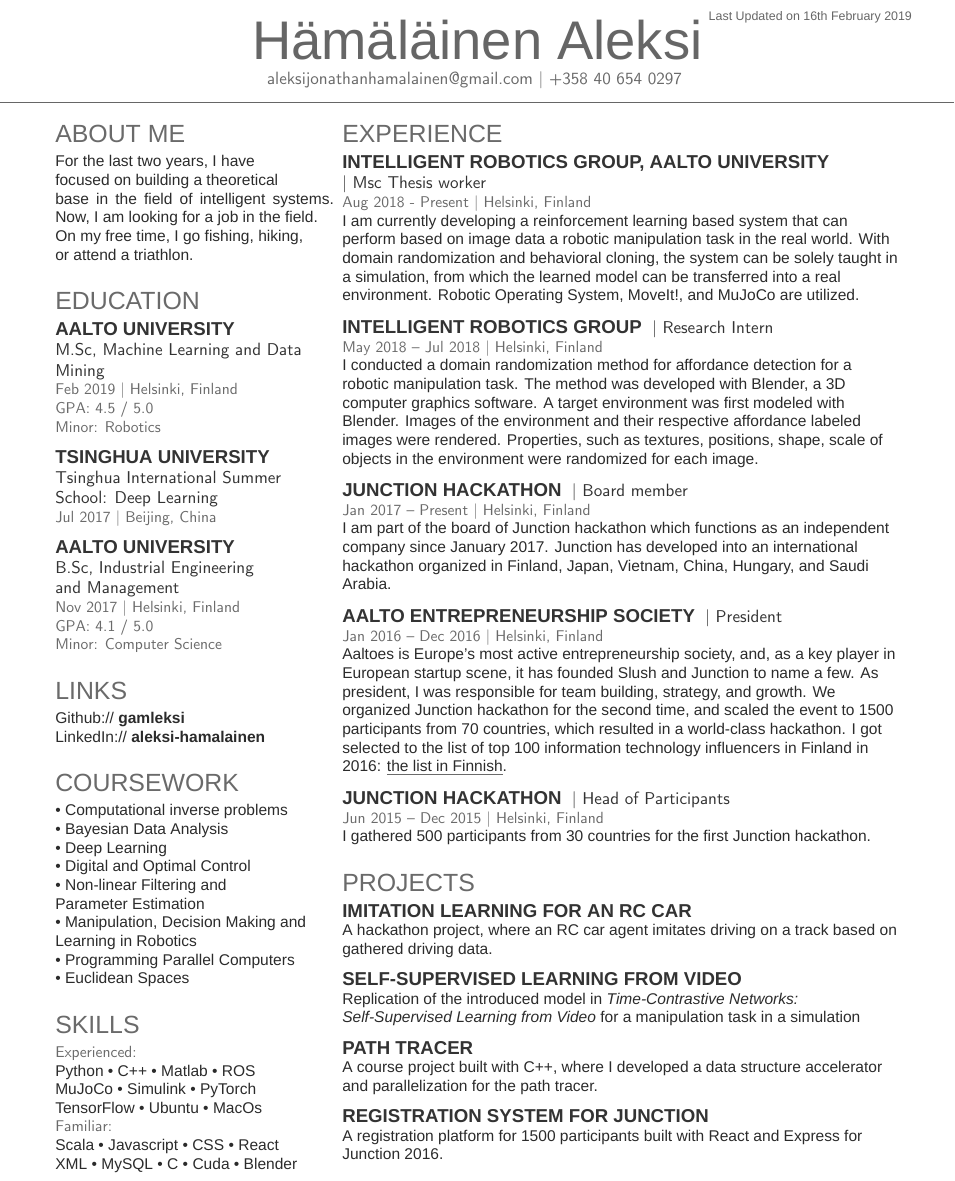
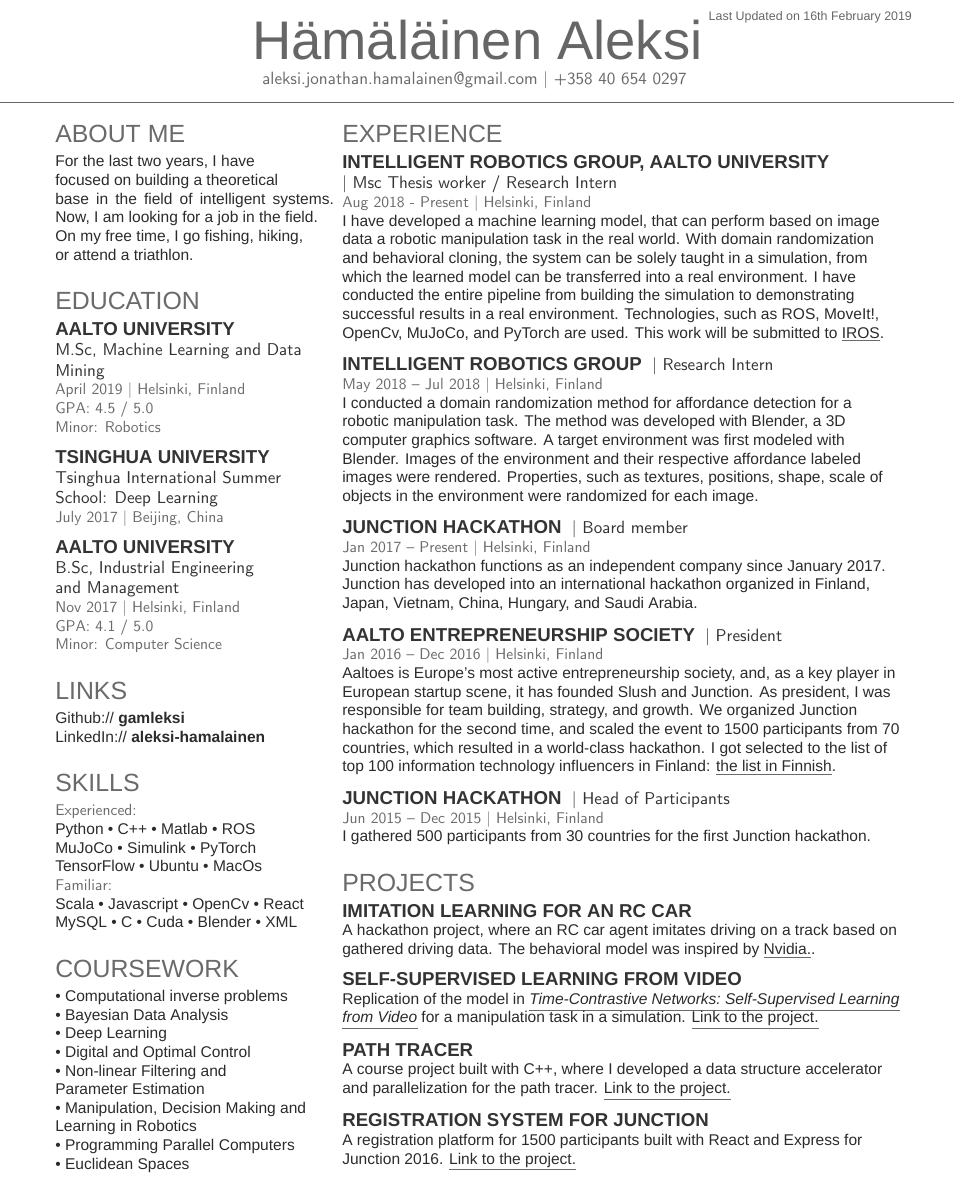
Before and after one commit to gamleksi/resume, a LaTeX CV (resume.tex): part of the page, cut so that both start at the same text. Compiled offline with XeLaTeX; a missing font is replaced by an installed copy or a similar font.

Commit message:
opencv included

```diff
--- a/resume.tex
+++ b/resume.tex
@@ -48,6 +48,7 @@
 
 \documentclass[]{deedy-resume}
 \usepackage{fancyhdr}
+\usepackage{soul}
 
 \pagestyle{fancy}
 \fancyhf{}
@@ -69,7 +70,7 @@
 %%%%%%%%%%%%%%%%%%%%%%%%%%%%%%%%%%%%%%
 \namesection{H{\"a}m{\"a}l{\"a}inen}{Aleksi}{ \urlstyle{same}
 % \href{http://debarghyadas.com}{debarghyadas.com}| \href{http://fb.co/dd}{fb.co/dd}\\
-\href{mailto:aleksijonathanhamalainen@gmail.com}{aleksijonathanhamalainen@gmail.com} | +358 40 654 0297
+\href{mailto:aleksi.jonathan.hamalainen@gmail.com}{aleksi.jonathan.hamalainen@gmail.com} | +358 40 654 0297
 }
 
 %%%%%%%%%%%%%%%%%%%%%%%%%%%%%%%%%%%%%%
@@ -96,27 +97,16 @@ On my free time, I go fishing, hiking, \\ or attend a triathlon.
 
 \section{Education}
 
-%\subsection{Tsinghua University}
-%\descript{Tsinghua International Summer School:  Deep Learning}
-%\location{Jul 2017 | Beijing, China}
-%\sectionsep
-%
-%\subsection{Aalto University}
-%\descript{B.Sc, Industrial Engineering \\ and Management}
-%\location{Nov 2017 | Helsinki, Finland}
-%\location{With Honors}
-%\location{Minor: Computer Science}
-
 \subsection{Aalto University}
 \descript{M.Sc, Machine Learning and Data Mining}
-\location{Feb 2019 | Helsinki, Finland}
+\location{April 2019 | Helsinki, Finland}
 \location{GPA: 4.5 / 5.0}
 \location{Minor: Robotics}
 \sectionsep
 
 \subsection{Tsinghua University}
 \descript{Tsinghua International Summer School:  Deep Learning}
-\location{Jul 2017 | Beijing, China}
+\location{July 2017 | Beijing, China}
 \sectionsep
 
 \subsection{Aalto University}
@@ -136,6 +126,21 @@ Github:// \href{https://github.com/gamleksi}{\bf gamleksi} \\
 LinkedIn://  \href{https://www.linkedin.com/in/aleksi-hamalainen}{\bf aleksi-hamalainen} \\
 \sectionsep
 
+%%%%%%%%%%%%%%%%%%%%%%%%%%%%%%%%%%%%%%
+%     SKILLS
+%%%%%%%%%%%%%%%%%%%%%%%%%%%%%%%%%%%%%%
+
+\section{Skills}
+% \subsection{Technical Skills}
+\location{Experienced:}
+Python \textbullet{} C++ \textbullet{} Matlab \textbullet{} ROS \\
+MuJoCo \textbullet{} Simulink \textbullet{} PyTorch \\
+TensorFlow \textbullet{}  Ubuntu \textbullet{} MacOs  \\
+% \location{Over 1000 lines:}
+\location{Familiar:}
+Scala \textbullet{} Javascript \textbullet{} OpenCv \textbullet{} React \\
+MySQL \textbullet{} C \textbullet{} Cuda \textbullet{} Blender \textbullet{} XML \\
+\sectionsep
 
 %%%%%%%%%%%%%%%%%%%%%%%%%%%%%%%%%%%%%%
 %     COURSEWORK
@@ -163,24 +168,6 @@ LinkedIn://  \href{https://www.linkedin.com/in/aleksi-hamalainen}{\bf aleksi-ham
 % {\footnotesize \textit{\textbf{(Research Asst. \& Teaching Asst 2x) }}} \\
 % Unix Tools and Scripting \\
 
-%%%%%%%%%%%%%%%%%%%%%%%%%%%%%%%%%%%%%%
-%     SKILLS
-%%%%%%%%%%%%%%%%%%%%%%%%%%%%%%%%%%%%%%
-
-\section{Skills}
-% \subsection{Technical Skills}
-\location{Experienced:}
-Python \textbullet{} C++ \textbullet{} Matlab \textbullet{} ROS \\
-MuJoCo \textbullet{} Simulink \textbullet{} PyTorch \\
-TensorFlow \textbullet{}  Ubuntu \textbullet{} MacOs  \\
-% \location{Over 1000 lines:}
-\location{Familiar:}
-Scala \textbullet{} Javascript \textbullet{} CSS \textbullet{} React \\
-XML  \textbullet{}
-MySQL \textbullet{} C \textbullet{} Cuda \textbullet{} Blender \\
-\sectionsep
-
-
 
 %%%%%%%%%%%%%%%%%%%%%%%%%%%%%%%%%%%%%%
 %
@@ -198,10 +185,10 @@ MySQL \textbullet{} C \textbullet{} Cuda \textbullet{} Blender \\
 
 \section{Experience}
 \runsubsection{ Intelligent Robotics group, Aalto University \\}
-\descript{| Msc Thesis worker }
+\descript{| Msc Thesis worker / Research Intern }
 \location{Aug 2018 - Present | Helsinki, Finland}
 % \vspace{\topsep} % Hacky fix for awkward extra vertical space
-I am currently developing a reinforcement learning based system that can perform based on image data a robotic manipulation task in the real world. With domain randomization and behavioral cloning, the system can be solely taught in a simulation, from which the learned model can be transferred into a real environment. Robotic Operating System, MoveIt!, and MuJoCo are utilized.
+I have developed a machine learning model, that can perform based on image data a robotic manipulation task in the real world. With domain randomization and behavioral cloning, the system can be solely taught in a simulation, from which the learned model can be transferred into a real environment. I have conducted the entire pipeline from building the simulation to demonstrating successful results in a real environment. Technologies, such as ROS, MoveIt!, OpenCv, MuJoCo, and PyTorch are used. This work will be submitted to \href{https://iros2019.org}{\underline{IROS}.}
 \sectionsep
 
 \runsubsection{Intelligent Robotics group}
@@ -243,14 +230,14 @@ I conducted a domain randomization method for affordance detection for a robotic
 \runsubsection{Junction Hackathon}
 \descript{| Board member}
 \location{Jan 2017 – Present | Helsinki, Finland}
-I am part of the board of Junction hackathon which functions as an independent company since January 2017. Junction has developed into an international hackathon organized in Finland, Japan, Vietnam, China, Hungary, and Saudi Arabia.
+Junction hackathon functions as an independent company since January 2017. Junction has developed into an international hackathon organized in Finland, Japan, Vietnam, China, Hungary, and Saudi Arabia.
 \sectionsep
 
 \runsubsection{Aalto Entrepreneurship Society}
 \descript{| President}
 \location{Jan 2016 – Dec 2016 | Helsinki, Finland}
-Aaltoes is Europe's most active entrepreneurship society, and, as a key player in European startup scene, it has founded Slush and Junction to name a few.
-As president, I was responsible for team building, strategy, and growth. We organized Junction hackathon for the second time, and scaled the event to 1500 participants from 70 countries, which resulted in a world-class hackathon. I got selected to the list of top 100 information technology influencers in Finland in 2016: \href{https://www.tivi.fi/Kaikki_uutiset/tassa-ovat-it-alan-100-vaikuttajaa-2016-6604873}{\underline{the list in Finnish}.}
+Aaltoes is Europe's most active entrepreneurship society, and, as a key player in European startup scene, it has founded Slush and Junction.
+As president, I was responsible for team building, strategy, and growth. We organized Junction hackathon for the second time, and scaled the event to 1500 participants from 70 countries, which resulted in a world-class hackathon. I got selected to the list of top 100 information technology influencers in Finland: \href{https://www.tivi.fi/Kaikki_uutiset/tassa-ovat-it-alan-100-vaikuttajaa-2016-6604873}{\underline{the list in Finnish}.}
 \sectionsep
 
 \runsubsection{Junction Hackathon}
@@ -277,7 +264,7 @@ I gathered 500 participants from 30 countries for the first Junction hackathon.
 \section{Projects}
 % \descript{hello}
 \subsection{Imitation learning for an RC car}
-A hackathon project, where an RC car agent imitates driving on a track based on gathered driving data.
+A hackathon project, where an RC car agent imitates driving on a track based on gathered driving data. The behavioral model was inspired by \href{https://devblogs.nvidia.com/deep-learning-self-driving-cars/}{\underline{Nvidia.}}.
 \sectionsep
 
 % \subsection{Deep learning project}
@@ -285,7 +272,7 @@ A hackathon project, where an RC car agent imitates driving on a track based on
 % \sectionsep
 
 \subsection{Self-Supervised Learning from Video}
-Replication of the introduced model in \textit{Time-Contrastive Networks: Self-Supervised Learning from Video} for a manipulation task in a simulation
+Replication of the model in \href{https://arxiv.org/abs/1704.06888}{\ul{\textit{Time-Contrastive Networks: Self-Supervised Learning from Video}}} for a manipulation task in a simulation. \href{https://github.com/gamleksi/charlatan}{\underline{Link to the project.}}
 \sectionsep
 
 % \subsection{Data mining}
@@ -293,11 +280,11 @@ Replication of the introduced model in \textit{Time-Contrastive Networks: Self-S
 % \sectionsep
 
 \subsection{Path tracer}
-A course project built with C++, where I developed a data structure accelerator and parallelization for the path tracer.
+A course project built with C++, where I developed a data structure accelerator and parallelization for the path tracer. \href{https://github.com/gamleksi/path-tracer}{\underline{Link to the project.}}
 \sectionsep
 
 \subsection{Registration system for Junction}
-A registration platform for 1500 participants built with React and Express for Junction 2016.
+A registration platform for 1500 participants built with React and Express for Junction 2016. \href{https://github.com/gamleksi/Junction-Registration}{\underline{Link to the project.}}
 \sectionsep
 
 %%%%%%%%%%%%%%%%%%%%%%%%%%%%%%%%%%%%%%
```
